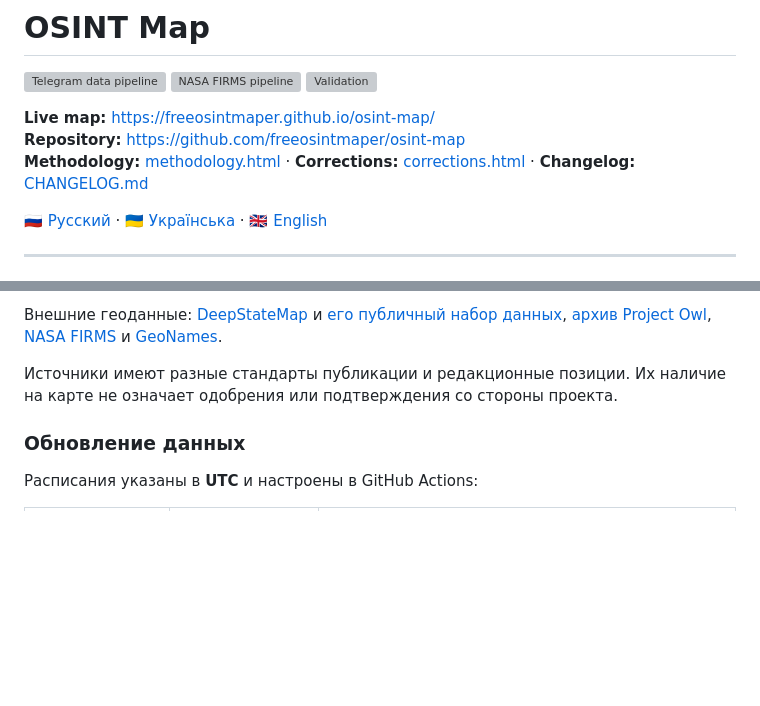
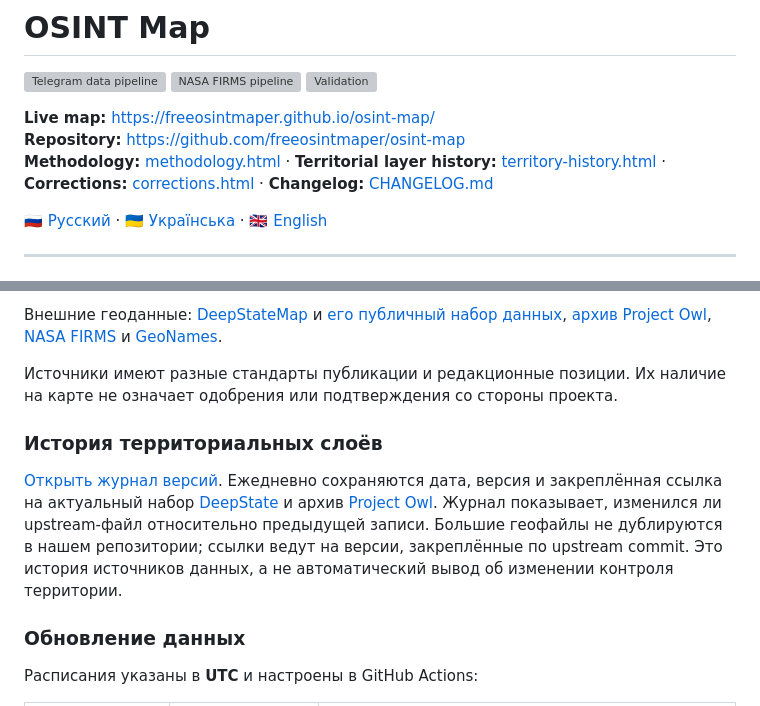
Before and after one commit to freeosintmaper/osint-map, a Markdown page: README.md, 2 parts joined by grey strips. GitHub-like rendering; blank space fills up the shorter version; grey boxes are pictures that could not be loaded.

Commit message:
Document territorial layer history and comparison limits

```diff
--- a/README.md
+++ b/README.md
@@ -6,7 +6,7 @@
 
 **Live map:** <https://freeosintmaper.github.io/osint-map/>
 **Repository:** <https://github.com/freeosintmaper/osint-map>
-**Methodology:** [methodology.html](https://freeosintmaper.github.io/osint-map/methodology.html) · **Corrections:** [corrections.html](https://freeosintmaper.github.io/osint-map/corrections.html) · **Changelog:** [CHANGELOG.md](CHANGELOG.md)
+**Methodology:** [methodology.html](https://freeosintmaper.github.io/osint-map/methodology.html) · **Territorial layer history:** [territory-history.html](https://freeosintmaper.github.io/osint-map/territory-history.html) · **Corrections:** [corrections.html](https://freeosintmaper.github.io/osint-map/corrections.html) · **Changelog:** [CHANGELOG.md](CHANGELOG.md)
 
 [🇷🇺 Русский](#-русский) · [🇺🇦 Українська](#-українська) · [🇬🇧 English](#-english)
 
@@ -63,6 +63,10 @@
 Внешние геоданные: [DeepStateMap](https://deepstatemap.live/) и [его публичный набор данных](https://github.com/cyterat/deepstate-map-data), [архив Project Owl](https://github.com/owlmaps/UAControlMapBackups), [NASA FIRMS](https://firms.modaps.eosdis.nasa.gov/) и [GeoNames](https://www.geonames.org/).
 
 Источники имеют разные стандарты публикации и редакционные позиции. Их наличие на карте не означает одобрения или подтверждения со стороны проекта.
+
+### История территориальных слоёв
+
+[Открыть журнал версий](https://freeosintmaper.github.io/osint-map/territory-history.html). Ежедневно сохраняются дата, версия и закреплённая ссылка на актуальный набор [DeepState](https://github.com/cyterat/deepstate-map-data) и архив [Project Owl](https://github.com/owlmaps/UAControlMapBackups). Журнал показывает, изменился ли upstream-файл относительно предыдущей записи. Большие геофайлы не дублируются в нашем репозитории; ссылки ведут на версии, закреплённые по upstream commit. Это история источников данных, а не автоматический вывод об изменении контроля территории.
 
 ### Обновление данных
 
```
